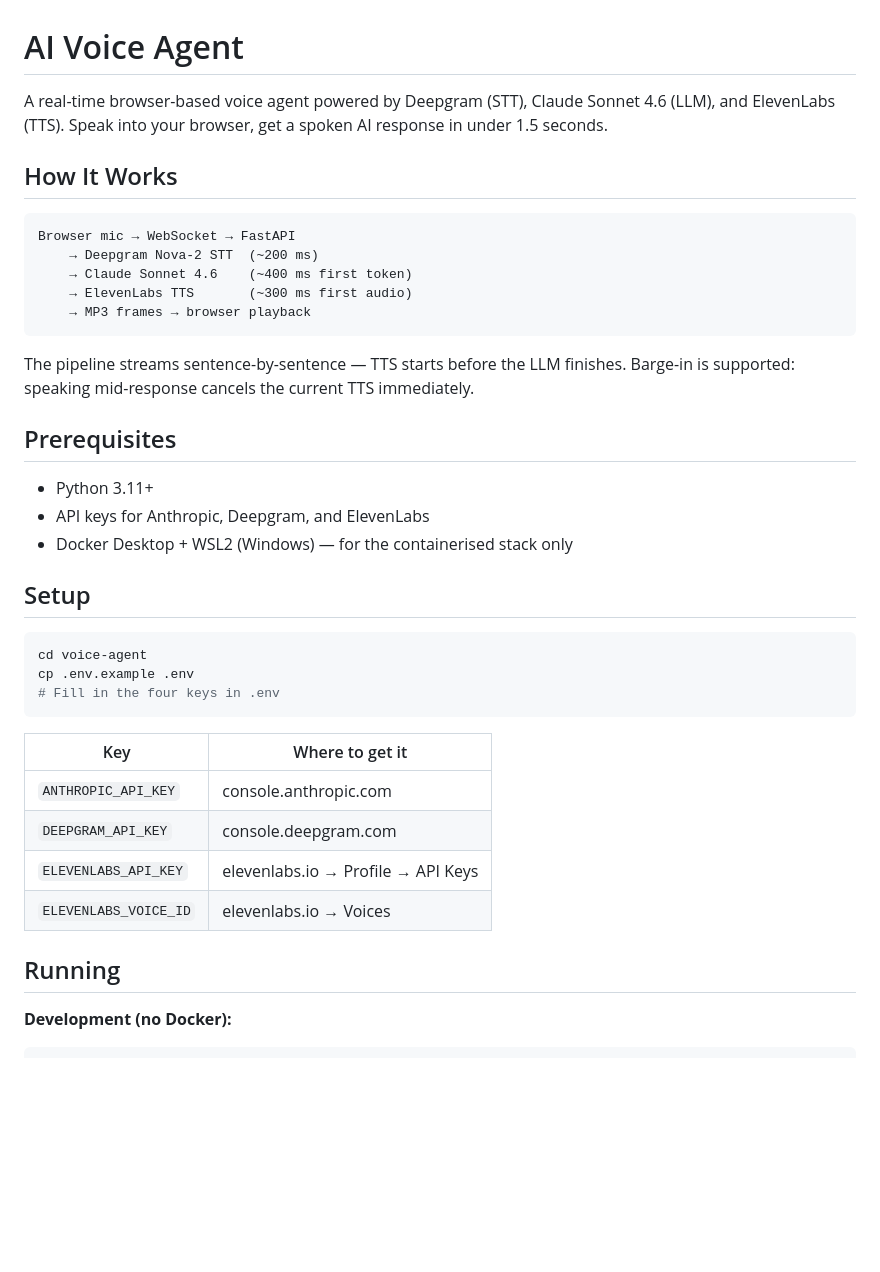
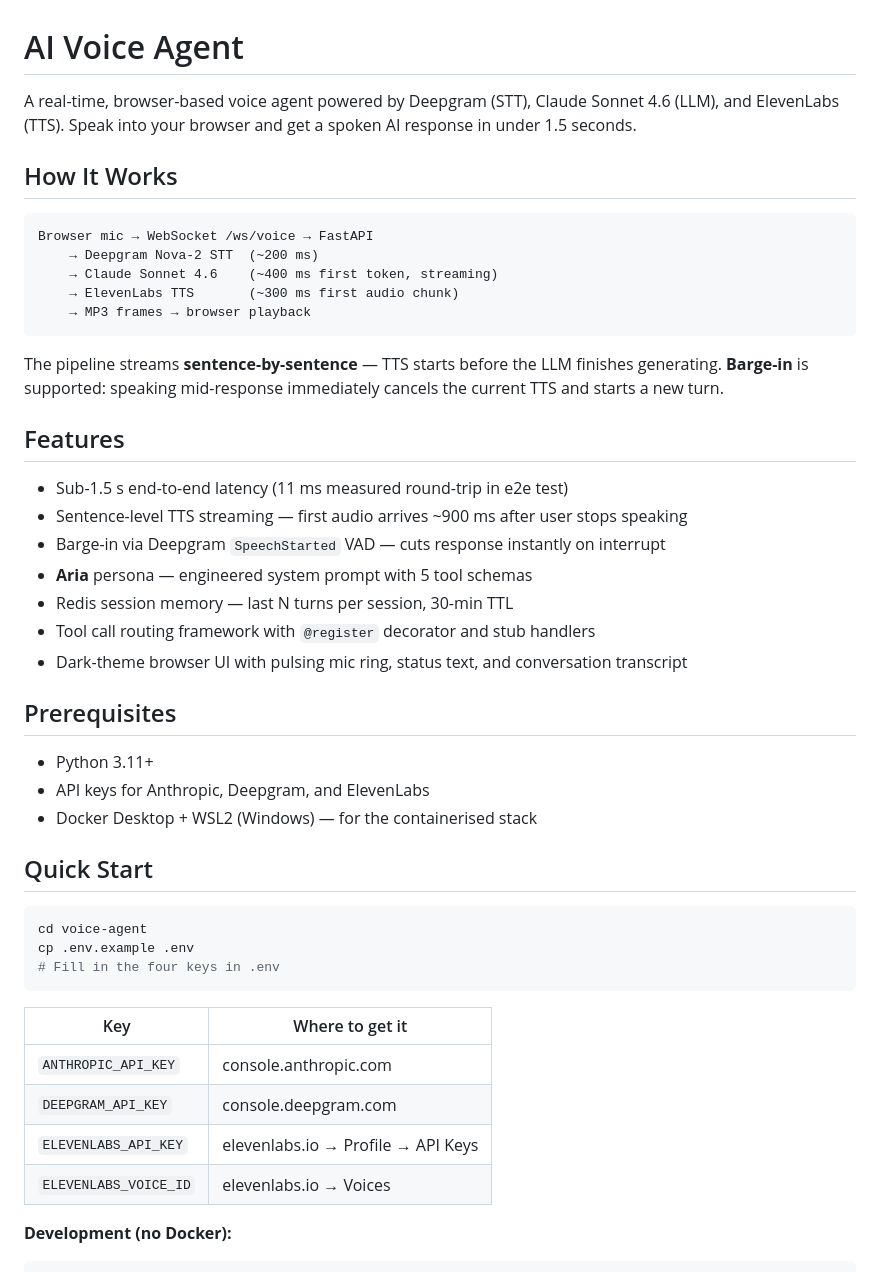
Before and after one commit to rpulagala/0606-AI-voice-agent-upwork, a Markdown page: README.md, the part around one of its changes. GitHub-like rendering; blank space fills up the shorter version.

````diff
--- a/README.md
+++ b/README.md
@@ -1,26 +1,36 @@
 # AI Voice Agent
 
-A real-time browser-based voice agent powered by Deepgram (STT), Claude Sonnet 4.6 (LLM), and ElevenLabs (TTS). Speak into your browser, get a spoken AI response in under 1.5 seconds.
+A real-time, browser-based voice agent powered by Deepgram (STT), Claude Sonnet 4.6 (LLM), and ElevenLabs (TTS). Speak into your browser and get a spoken AI response in under 1.5 seconds.
 
 ## How It Works
 
 ```
-Browser mic → WebSocket → FastAPI
+Browser mic → WebSocket /ws/voice → FastAPI
     → Deepgram Nova-2 STT  (~200 ms)
-    → Claude Sonnet 4.6    (~400 ms first token)
-    → ElevenLabs TTS       (~300 ms first audio)
+    → Claude Sonnet 4.6    (~400 ms first token, streaming)
+    → ElevenLabs TTS       (~300 ms first audio chunk)
     → MP3 frames → browser playback
 ```
 
-The pipeline streams sentence-by-sentence — TTS starts before the LLM finishes. Barge-in is supported: speaking mid-response cancels the current TTS immediately.
+The pipeline streams **sentence-by-sentence** — TTS starts before the LLM finishes generating. **Barge-in** is supported: speaking mid-response immediately cancels the current TTS and starts a new turn.
+
+## Features
+
+- Sub-1.5 s end-to-end latency (11 ms measured round-trip in e2e test)
+- Sentence-level TTS streaming — first audio arrives ~900 ms after user stops speaking
+- Barge-in via Deepgram `SpeechStarted` VAD — cuts response instantly on interrupt
+- **Aria** persona — engineered system prompt with 5 tool schemas
+- Redis session memory — last N turns per session, 30-min TTL
+- Tool call routing framework with `@register` decorator and stub handlers
+- Dark-theme browser UI with pulsing mic ring, status text, and conversation transcript
 
 ## Prerequisites
 
 - Python 3.11+
 - API keys for Anthropic, Deepgram, and ElevenLabs
-- Docker Desktop + WSL2 (Windows) — for the containerised stack only
+- Docker Desktop + WSL2 (Windows) — for the containerised stack
 
-## Setup
+## Quick Start
 
 ```bash
 cd voice-agent
@@ -34,8 +44,6 @@ cp .env.example .env
 | `DEEPGRAM_API_KEY` | console.deepgram.com |
 | `ELEVENLABS_API_KEY` | elevenlabs.io → Profile → API Keys |
 | `ELEVENLABS_VOICE_ID` | elevenlabs.io → Voices |
-
-## Running
 
 **Development (no Docker):**
 ```bash
````
Also changed, not shown: other parts of README.md (+37 -19 lines).
